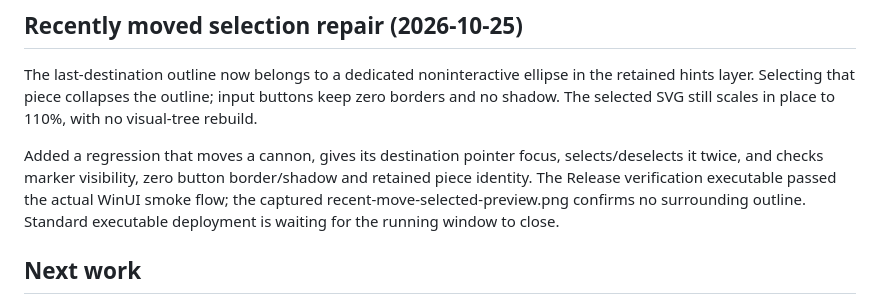
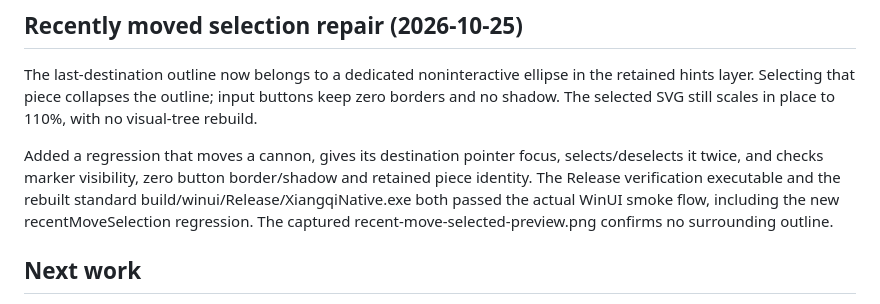
Before and after one commit to pkuimyy/xiangqi-native, a Markdown page: docs/PROGRESS.md, the part around the change. GitHub-like rendering.

Commit message:
Record standard Release selection regression verification

```diff
--- a/docs/PROGRESS.md
+++ b/docs/PROGRESS.md
@@ -63,7 +63,7 @@ Four native tests and the same-directory temporary UI verification passed. The U
 
 The last-destination outline now belongs to a dedicated noninteractive ellipse in the retained hints layer. Selecting that piece collapses the outline; input buttons keep zero borders and no shadow. The selected SVG still scales in place to 110%, with no visual-tree rebuild.
 
-Added a regression that moves a cannon, gives its destination pointer focus, selects/deselects it twice, and checks marker visibility, zero button border/shadow and retained piece identity. The Release verification executable passed the actual WinUI smoke flow; the captured recent-move-selected-preview.png confirms no surrounding outline. Standard executable deployment is waiting for the running window to close.
+Added a regression that moves a cannon, gives its destination pointer focus, selects/deselects it twice, and checks marker visibility, zero button border/shadow and retained piece identity. The Release verification executable and the rebuilt standard build/winui/Release/XiangqiNative.exe both passed the actual WinUI smoke flow, including the new recentMoveSelection regression. The captured recent-move-selected-preview.png confirms no surrounding outline.
 
 ## Next work
 
```
